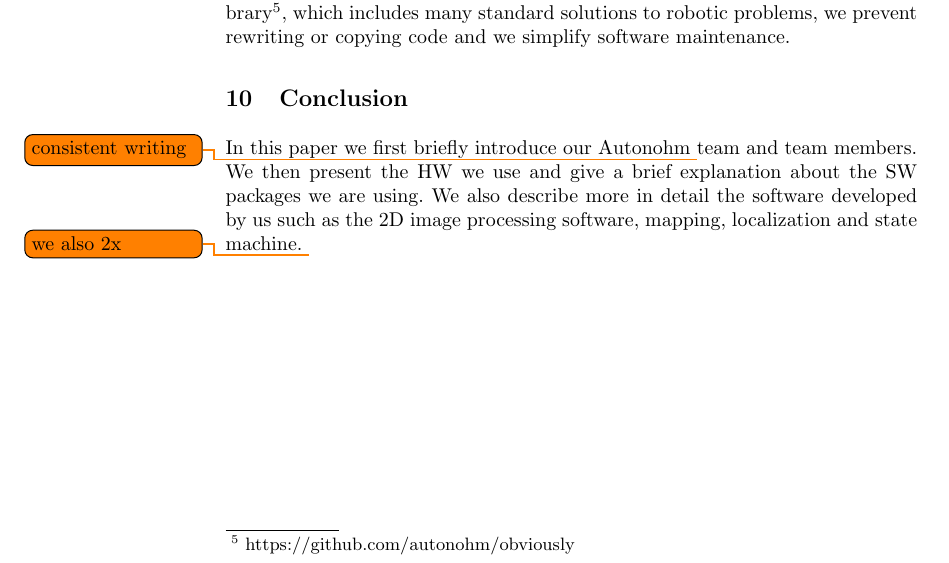
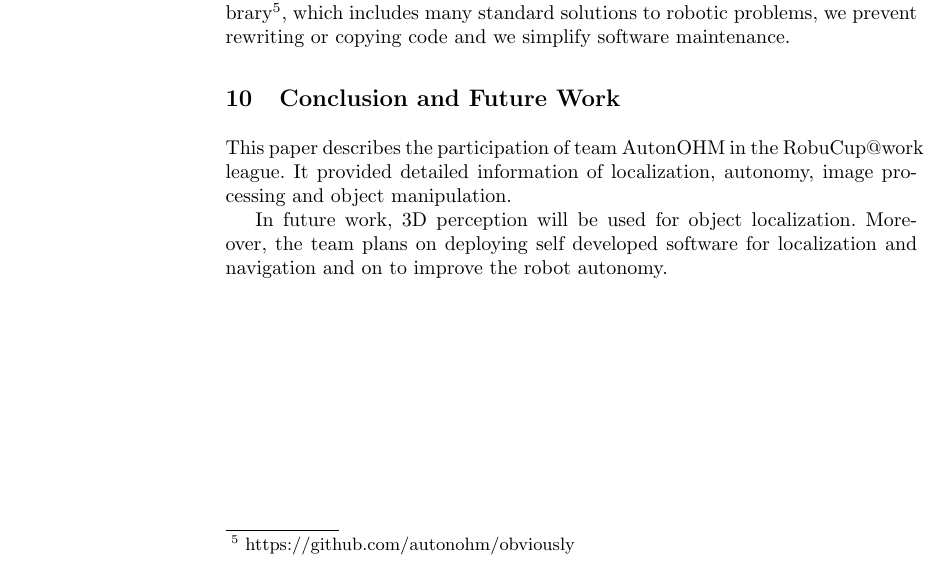
Before and after one commit to amndan/TDP_RaW, a LaTeX paper (tex/tdp_main.tex, which reads tex/conclusion.tex): part of page 8 of 9, cut so that both start at the same text. Compiled offline with pdfLaTeX.

Commit message:
Added new version of conclusion. Added future work to the topic of the chapter,

```diff
--- a/tex/conclusion.tex
+++ b/tex/conclusion.tex
@@ -1 +1,7 @@
-In this paper we first briefly introduce our Autonohm \todo{consistent writing} team and team members. We then present the HW we use and give a brief explanation about the SW packages we are using. We also describe more in detail the software developed by us such as the 2D image processing software, mapping, localization and state machine. \todo{we also 2x}
+%In this paper we first briefly introduce our Autonohm \todo{consistent writing} team and team members. We then present the HW we use and give a brief explanation about the SW packages we are using. We also describe more in detail the software developed by us such as the 2D image processing software, mapping, localization and state machine. \todo{we also 2x}
+
+This paper describes the participation of team AutonOHM in the RobuCup$@$work league. It provided detailed information of localization, autonomy, image processing and object manipulation.
+
+In future work, 3D perception will be used for object localization. Moreover, the team plans on deploying self developed software for localization and navigation and on to improve the robot autonomy.
+%
+%RoboCup team  league
--- a/tex/tdp_main.tex
+++ b/tex/tdp_main.tex
@@ -114,7 +114,7 @@ This team description paper describes the participation of Team AutonOHM in the
 \section{Reusability and Applicability}
 \input{reusability.tex}
 
-\section{Conclusion}
+\section{Conclusion and Future Work}
 \input{conclusion.tex}
 
 %BIBLIOGRAPHY
```
